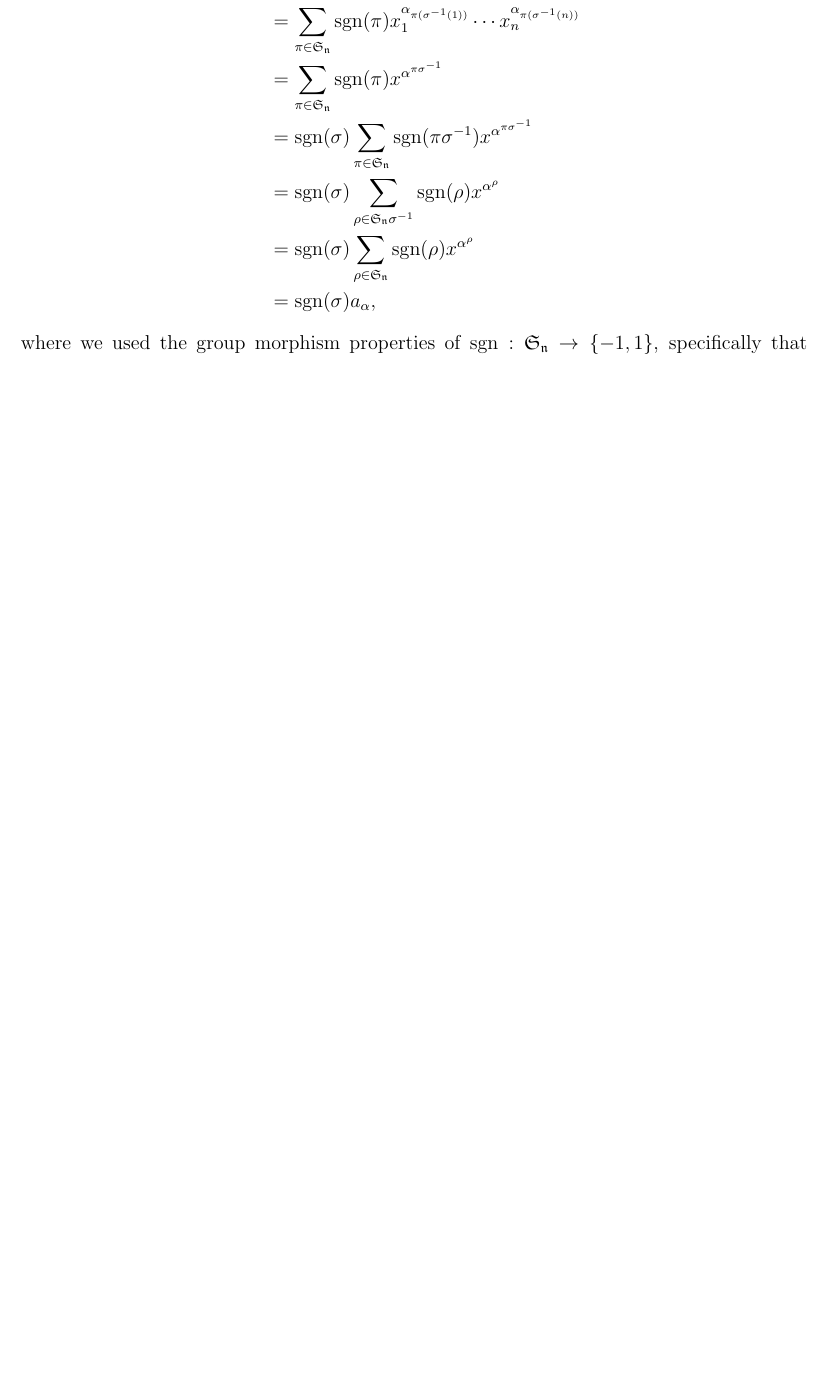
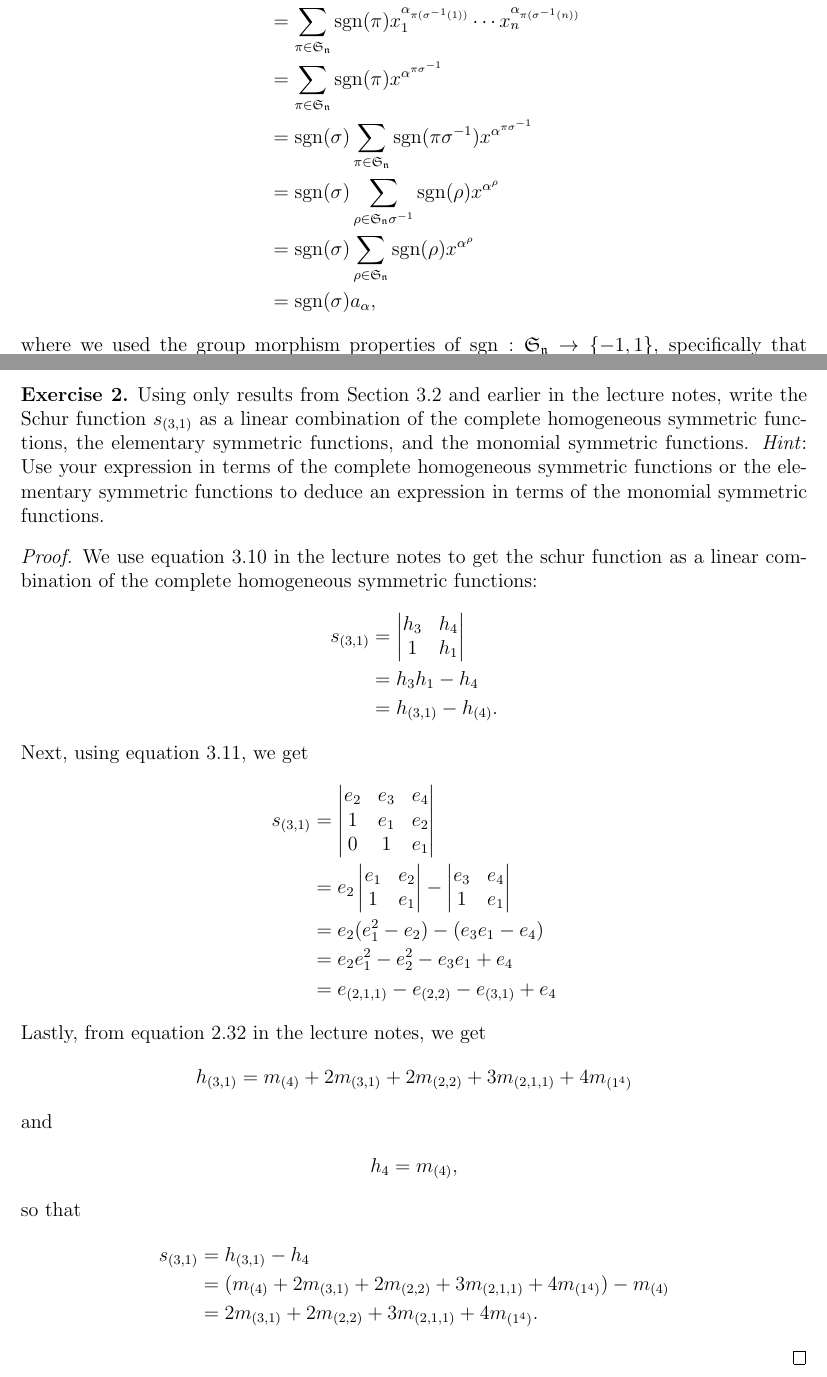
Before and after one commit to atugard/assignments, a LaTeX document (symmetric_fxns/sym4.tex): part of the page before the commit and two parts of pages 1 and 2 of 2 after it, the two joined at a grey line, cut so that both start at the same text, the shorter picture padded with empty space. Compiled offline with pdfLaTeX.

Commit message:
Finished first draft of fourth assignment.

```diff
--- a/symmetric_fxns/sym4.tex
+++ b/symmetric_fxns/sym4.tex
@@ -93,4 +93,60 @@
   where we used the group morphism properties of $\sgn: \mathfrak{S_n} \to \set{-1,1}$, specifically that
   $\sgn(\pi) = \sgn(\pi \sigma^{-1} \sigma) = \sgn(\pi \sigma^{-1}) \sgn(\sigma)$.
 \end{proof}
+\begin{exercise}
+  Using only results from Section 3.2 and earlier in the lecture notes, write the Schur function $s_{(3,1)}$ as a linear combination of the complete homogeneous symmetric functions, the elementary symmetric functions, and the monomial symmetric functions. \emph{Hint}: Use your expression in terms of the complete homogeneous symmetric functions or the elementary symmetric functions to deduce an expression in terms of the monomial symmetric functions.
+\end{exercise}
+\begin{proof}
+  We use equation 3.10 in the lecture notes to get the schur function as a linear combination of the complete homogeneous symmetric functions:
+  \begin{align*}
+    s_{(3,1)} &
+    =
+    \begin{vmatrix}
+      h_3 & h_4 \\
+      1 & h_1
+    \end{vmatrix} \\
+    &=
+    h_3h_1 - h_4 \\
+    &= h_{(3,1)} - h_{(4)}.
+  \end{align*}
+  Next, using equation 3.11, we get
+  \begin{align*}
+    s_{(3,1)}
+    &=
+    \begin{vmatrix}
+      e_2 & e_3 & e_4 \\
+      1 & e_1 & e_2 \\
+      0 & 1 & e_1
+    \end{vmatrix} \\
+    &= e_2
+    \begin{vmatrix}
+      e_1 & e_2 \\
+      1 & e_1
+    \end{vmatrix}
+    -
+    \begin{vmatrix}
+      e_3 & e_4 \\
+      1 & e_1
+    \end{vmatrix}
+    \\
+    &= e_2(e_1^2 - e_2) - (e_3e_1 - e_4) \\
+    &= e_2e_1^2 - e_2^2 - e_3e_1 + e_4 \\
+    &= e_{(2,1,1)} - e_{(2,2)} - e_{(3,1)} + e_4
+  \end{align*}
+  Lastly, from equation 2.32 in the lecture notes, we get
+  \begin{align*}
+    h_{(3,1)} = m_{(4)} + 2m_{(3,1)} + 2m_{(2,2)} + 3m_{(2,1,1)} + 4m_{(1^4)}
+  \end{align*}
+  and
+  \begin{align*}
+    h_4 = m_{(4)},
+  \end{align*}
+  so that
+  \begin{align*}
+    s_{(3,1)}
+    &= h_{(3,1)} - h_4 \\
+    &= (m_{(4)} + 2m_{(3,1)} + 2m_{(2,2)} + 3m_{(2,1,1)} + 4m_{(1^4)}) - m_{(4)} \\
+    &= 2m_{(3,1)} + 2m_{(2,2)} + 3m_{(2,1,1)} + 4m_{(1^4)}.
+  \end{align*}
+\end{proof}
 \end{document}
```
Also changed, not shown: symmetric_fxns/hausdorff.tex (added, +3 -0 lines).
